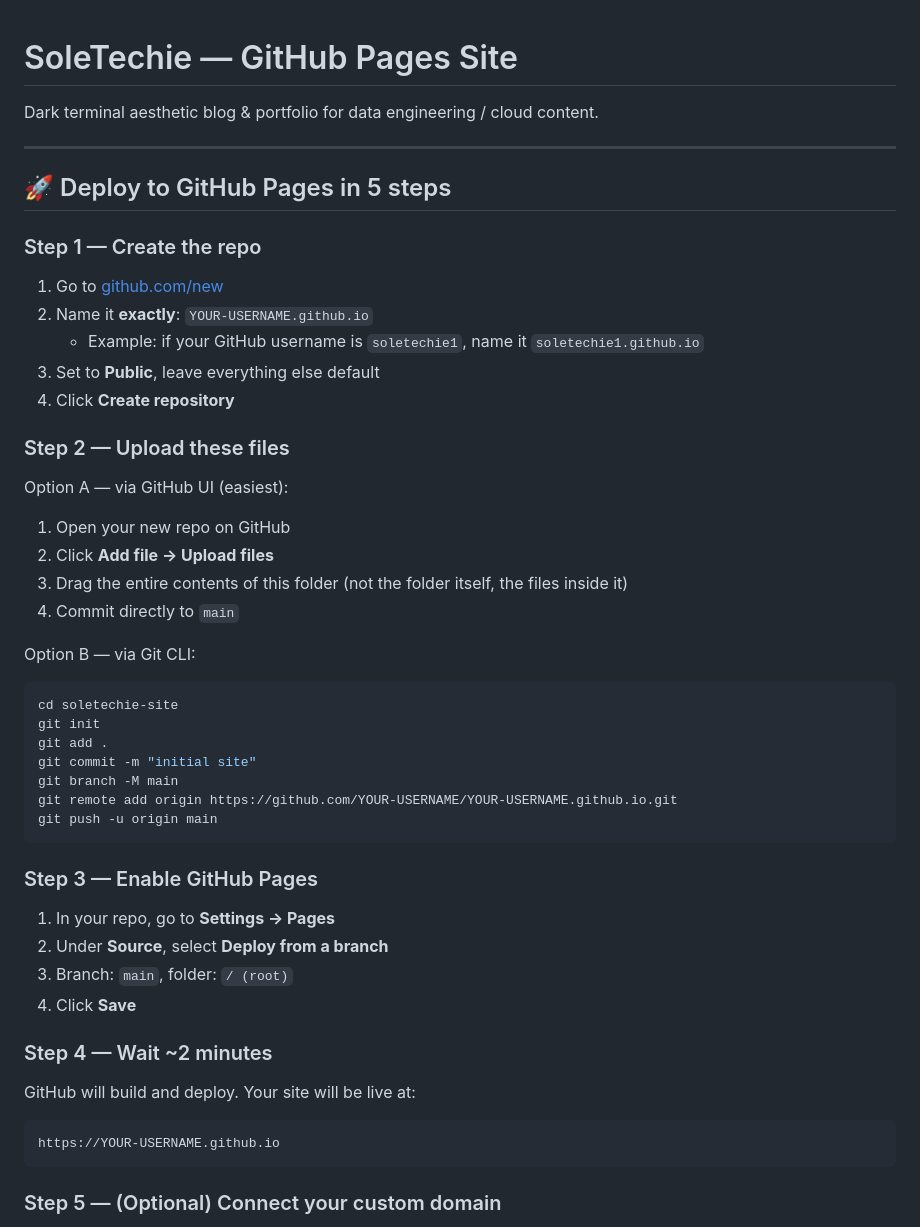
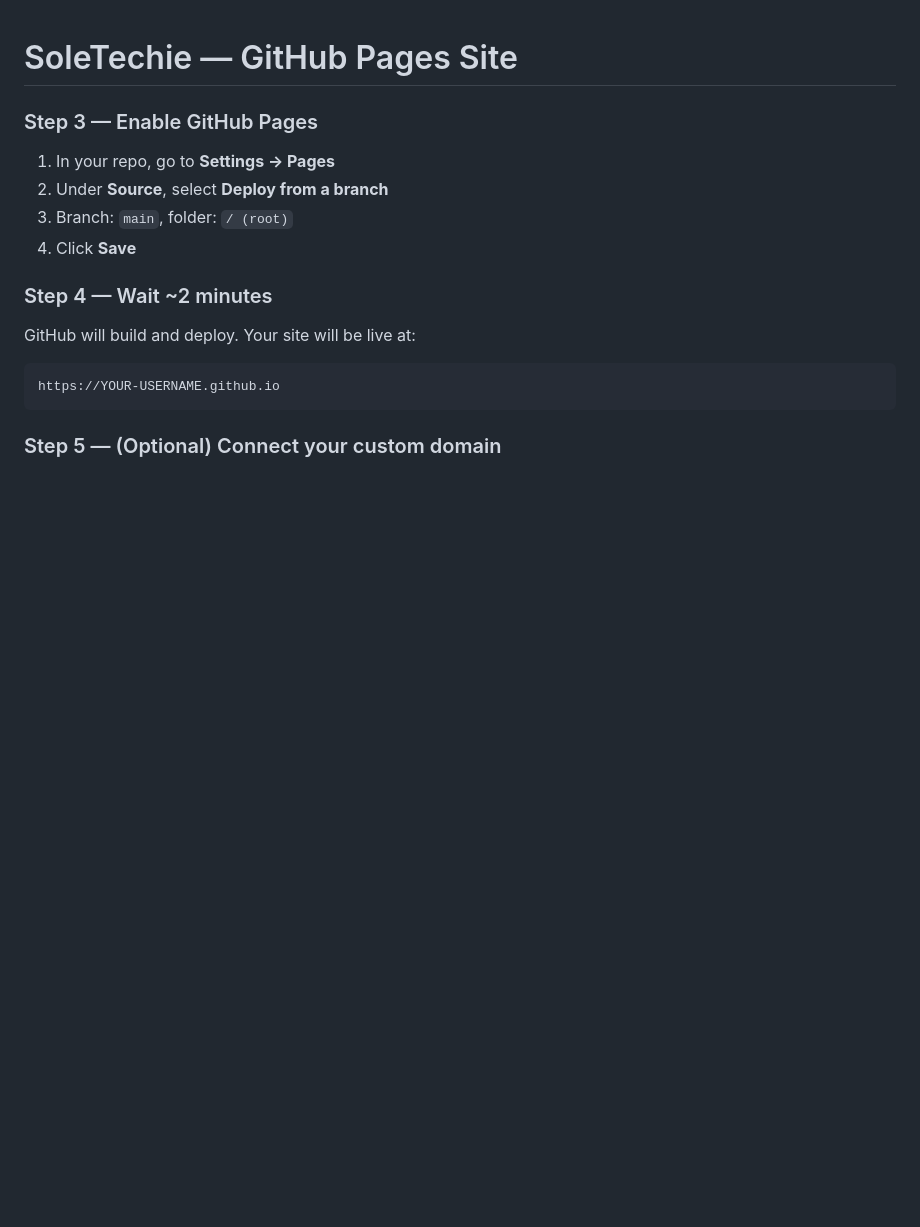
Before and after one commit to lokitechie06/soletechie1.github.io, a Markdown page: README.md, the part around the change. GitHub-like rendering; blank space fills up the shorter version.

Commit message:
Clean up README by removing setup instructions
Removed initial setup instructions and project description.

````diff
--- a/README.md
+++ b/README.md
@@ -1,35 +1,4 @@
 # SoleTechie — GitHub Pages Site
-
-Dark terminal aesthetic blog & portfolio for data engineering / cloud content.
-
----
-
-## 🚀 Deploy to GitHub Pages in 5 steps
-
-### Step 1 — Create the repo
-1. Go to [github.com/new](https://github.com/new)
-2. Name it **exactly**: `YOUR-USERNAME.github.io`
-   - Example: if your GitHub username is `soletechie1`, name it `soletechie1.github.io`
-3. Set to **Public**, leave everything else default
-4. Click **Create repository**
-
-### Step 2 — Upload these files
-Option A — via GitHub UI (easiest):
-1. Open your new repo on GitHub
-2. Click **Add file → Upload files**
-3. Drag the entire contents of this folder (not the folder itself, the files inside it)
-4. Commit directly to `main`
-
-Option B — via Git CLI:
-```bash
-cd soletechie-site
-git init
-git add .
-git commit -m "initial site"
-git branch -M main
-git remote add origin https://github.com/YOUR-USERNAME/YOUR-USERNAME.github.io.git
-git push -u origin main
-```
 
 ### Step 3 — Enable GitHub Pages
 1. In your repo, go to **Settings → Pages**
````
